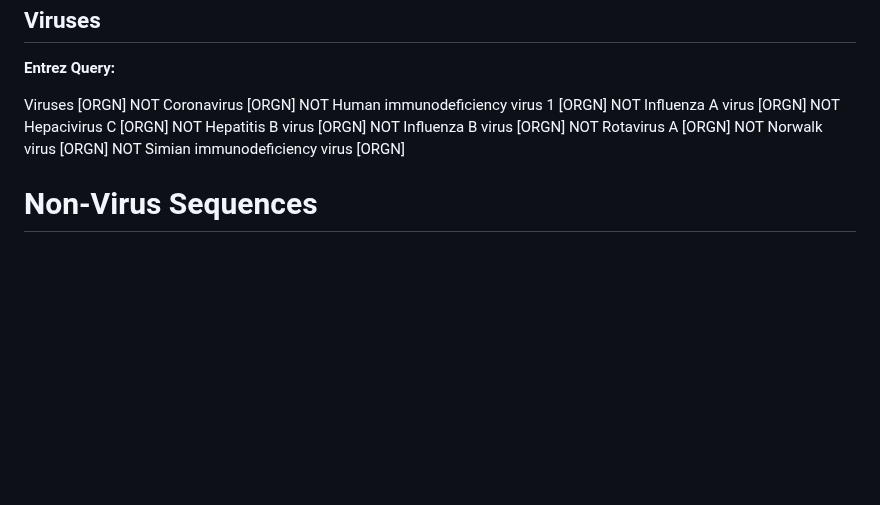
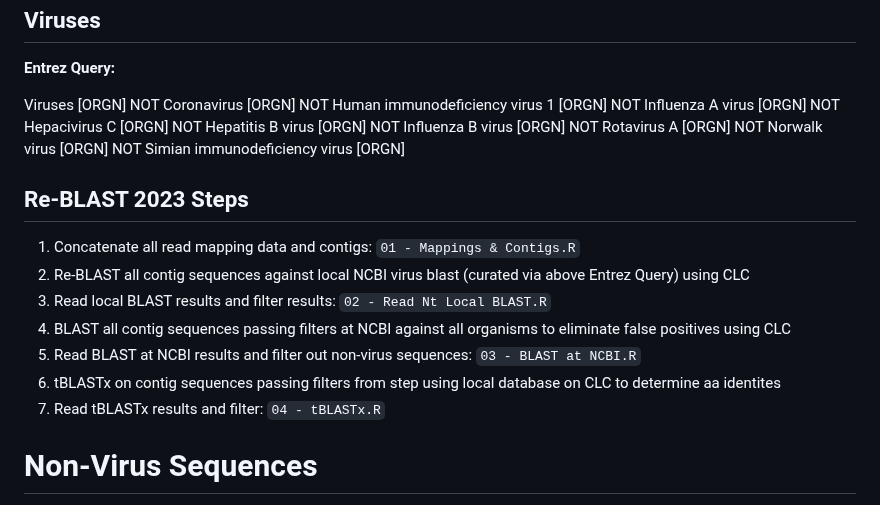
Before and after one commit to colebaril/Mosquito_Metagenomics, a Markdown page: README.md, the part around the change. Rendered like a GitHub page; blank space fills up the shorter version.

```diff
--- a/README.md
+++ b/README.md
@@ -25,6 +25,16 @@ Due to the significant changes to GenBank we are re-BLASTing results. To speed t
 
 Viruses [ORGN] NOT Coronavirus [ORGN] NOT Human immunodeficiency virus 1 [ORGN] NOT Influenza A virus [ORGN] NOT Hepacivirus C [ORGN] NOT Hepatitis B virus [ORGN] NOT Influenza B virus [ORGN] NOT Rotavirus A [ORGN] NOT Norwalk virus [ORGN] NOT Simian immunodeficiency virus [ORGN]
 
+## Re-BLAST 2023 Steps
+
+1. Concatenate all read mapping data and contigs: `01 - Mappings & Contigs.R`
+2. Re-BLAST all contig sequences against local NCBI virus blast (curated via above Entrez Query) using CLC
+3. Read local BLAST results and filter results: `02 - Read Nt Local BLAST.R`
+4. BLAST all contig sequences passing filters at NCBI against all organisms to eliminate false positives using CLC
+5. Read BLAST at NCBI results and filter out non-virus sequences: `03 - BLAST at NCBI.R`
+6. tBLASTx on contig sequences passing filters from step using local database on CLC to determine aa identites
+7. Read tBLASTx results and filter: `04 - tBLASTx.R`
+
 # Non-Virus Sequences
 
 Non-virus sequences (e.g., Fungi, parasites, bacteria, plants, vertebrates) were considerably lower in overall number as well as quality. Furthermore, for these reasons, it was difficult to discern species from the recovered sequences. Some of the reasons for this is that compared to viruses where often we recovered the near complete genome, for fungi, parasites, bacteria, plants and vertebrates we recovered mostly rRNA, mitochondrial sequences, or in the case of plants, chloroplast sequences. Therefore, we decided to conduct analyses for non-virus sequences recovered at a higher level (e.g., Family, Genus) rather than species. This still gives us a good idea about what organisms are harboured by mosquitoes.
```
